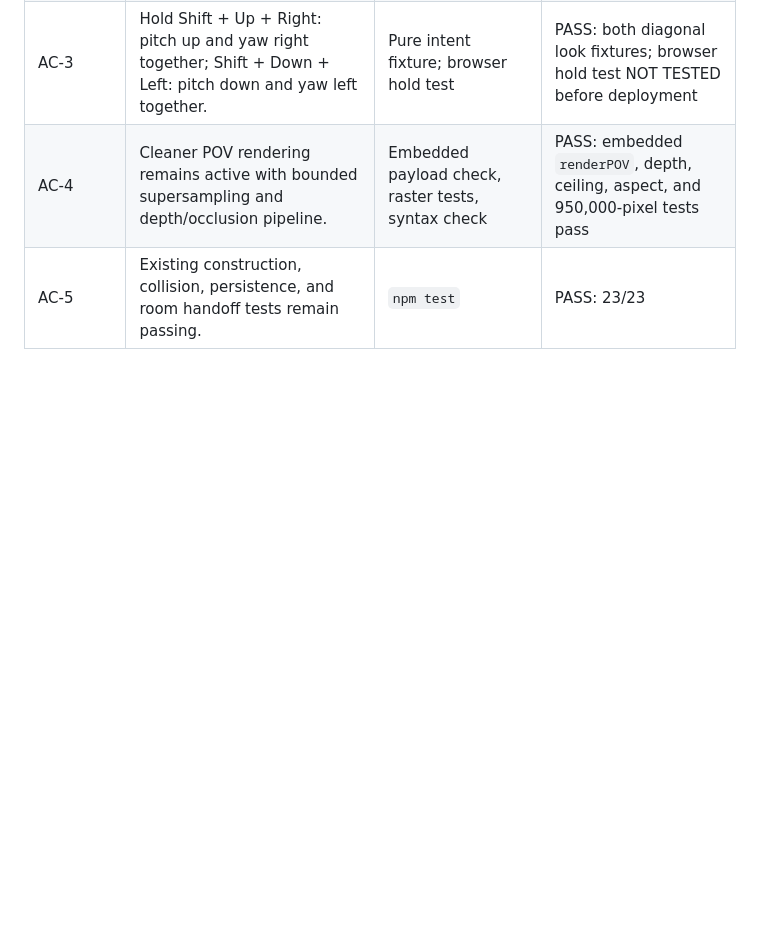
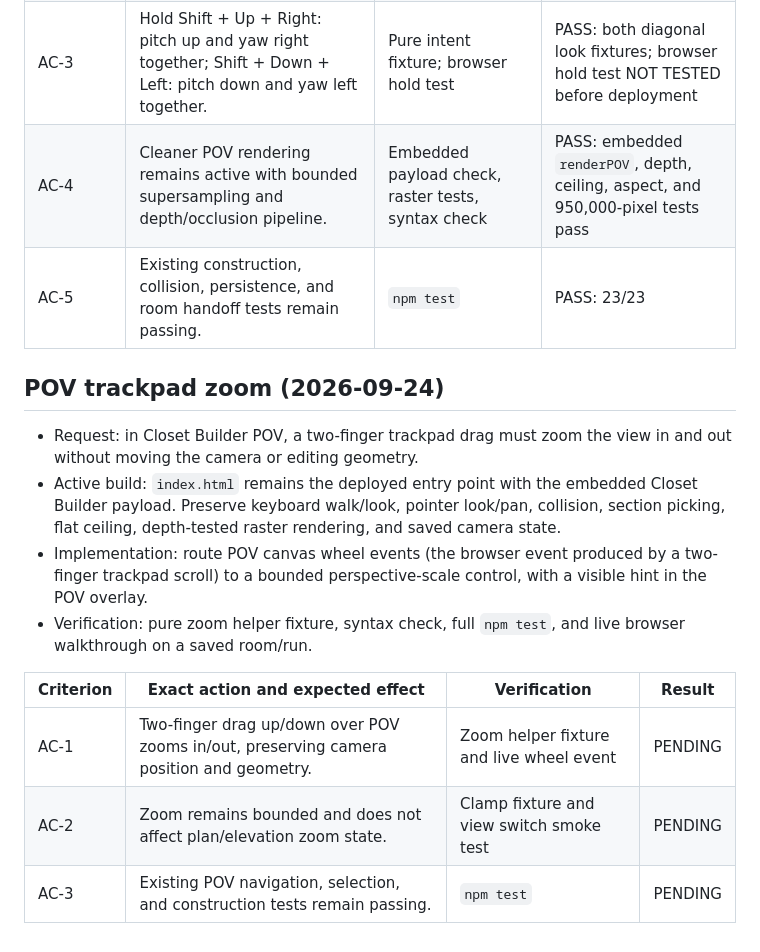
Before and after one commit to danesfarmer-hash/space-organization-room-layout, a Markdown page: docs/CHANGE_CONTRACT.md, the part around the change. GitHub-like rendering; blank space fills up the shorter version.

Commit message:
Document POV trackpad zoom acceptance
Record the two-finger trackpad POV zoom behavior and release verification criteria.

```diff
--- a/docs/CHANGE_CONTRACT.md
+++ b/docs/CHANGE_CONTRACT.md
@@ -80,3 +80,16 @@ Verification was updated in `docs/RELEASE_REPORT_2026-09-24.md` after browser pu
 | AC-3 | Hold Shift + Up + Right: pitch up and yaw right together; Shift + Down + Left: pitch down and yaw left together. | Pure intent fixture; browser hold test | PASS: both diagonal look fixtures; browser hold test NOT TESTED before deployment |
 | AC-4 | Cleaner POV rendering remains active with bounded supersampling and depth/occlusion pipeline. | Embedded payload check, raster tests, syntax check | PASS: embedded `renderPOV`, depth, ceiling, aspect, and 950,000-pixel tests pass |
 | AC-5 | Existing construction, collision, persistence, and room handoff tests remain passing. | `npm test` | PASS: 23/23 |
+
+## POV trackpad zoom (2026-09-24)
+
+- Request: in Closet Builder POV, a two-finger trackpad drag must zoom the view in and out without moving the camera or editing geometry.
+- Active build: `index.html` remains the deployed entry point with the embedded Closet Builder payload. Preserve keyboard walk/look, pointer look/pan, collision, section picking, flat ceiling, depth-tested raster rendering, and saved camera state.
+- Implementation: route POV canvas wheel events (the browser event produced by a two-finger trackpad scroll) to a bounded perspective-scale control, with a visible hint in the POV overlay.
+- Verification: pure zoom helper fixture, syntax check, full `npm test`, and live browser walkthrough on a saved room/run.
+
+| Criterion | Exact action and expected effect | Verification | Result |
+| --- | --- | --- | --- |
+| AC-1 | Two-finger drag up/down over POV zooms in/out, preserving camera position and geometry. | Zoom helper fixture and live wheel event | PENDING |
+| AC-2 | Zoom remains bounded and does not affect plan/elevation zoom state. | Clamp fixture and view switch smoke test | PENDING |
+| AC-3 | Existing POV navigation, selection, and construction tests remain passing. | `npm test` | PENDING |
```
